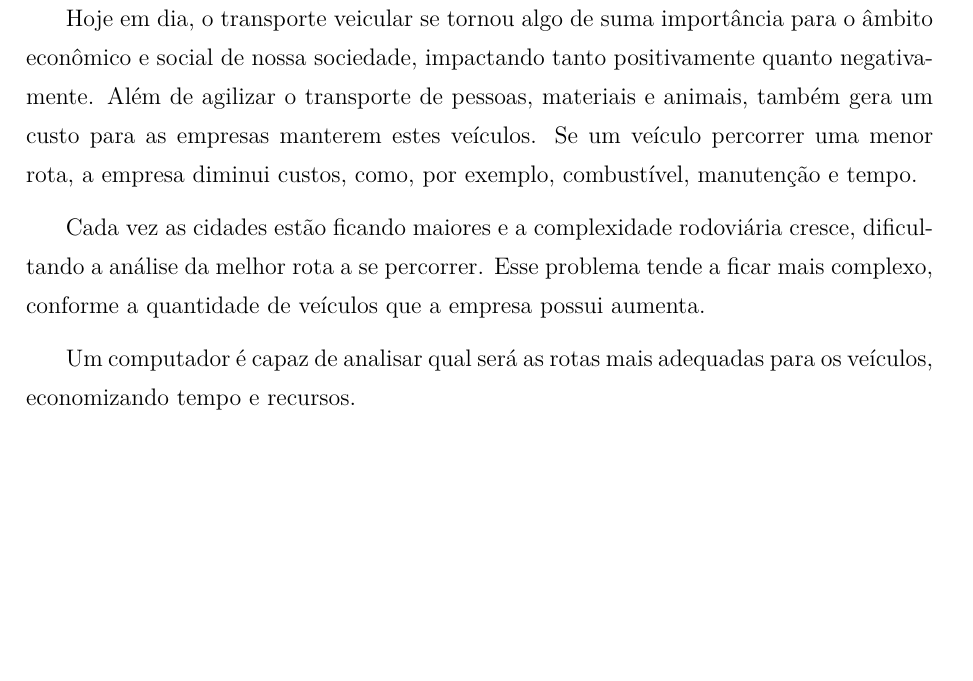
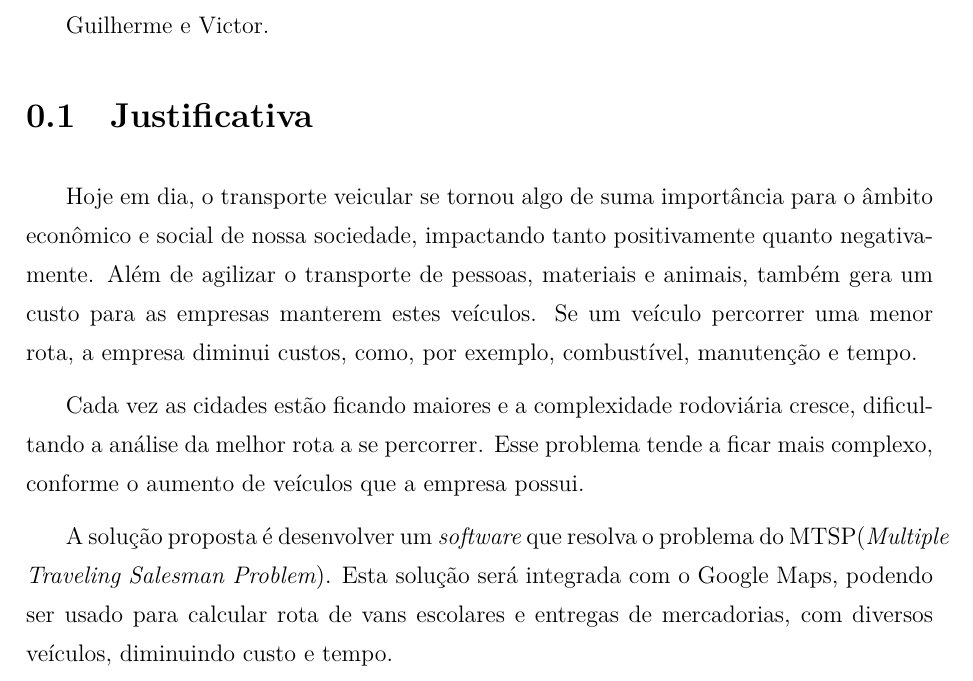
Before and after one commit to VictorCarlquist/MTP_A4, a LaTeX document (justificativa.tex): part of the page, cut at the place of the change, the shorter picture padded with empty space. The pictures show the PDF file justificativa.pdf that the author committed with the source.

Commit message:
justificativa

```diff
--- a/justificativa.tex
+++ b/justificativa.tex
@@ -26,6 +26,11 @@
 
 	%\listadefiguras
 
+	Guilherme e Victor.
+
+	\section{Justificativa}
+
+
 
 	Hoje em dia, o transporte veicular se tornou algo de suma importância para o âmbito
 	econômico e social de nossa sociedade, impactando tanto positivamente quanto negativa-
@@ -35,11 +40,14 @@
 	a empresa diminui custos, como, por exemplo, combustível, manutenção e tempo.
 
 	Cada vez as cidades estão ficando maiores e a complexidade rodoviária cresce, dificultando a
-	análise da melhor rota a se percorrer. Esse problema tende a ficar mais complexo, conforme a quantidade de
-	veículos que a empresa possui aumenta.
+	análise da melhor rota a se percorrer. Esse problema tende a ficar mais complexo, conforme o aumento de
+	veículos que a empresa possui.
 
-	Um computador é capaz de analisar qual será as rotas mais adequadas para os veículos,
-	economizando tempo e recursos.
+	A solução proposta é desenvolver um \textit{software} que resolva o problema do MTSP(\textit{Multiple Traveling Salesman Problem}).
+	Esta solução será integrada com o Google Maps, podendo ser usado para calcular rota de vans escolares e entregas de mercadorias, com diversos veículos,
+	diminuindo custo e tempo.
+
+
 
 
 
```
Also changed, not shown: justificativa.pdf, 4 other files.
